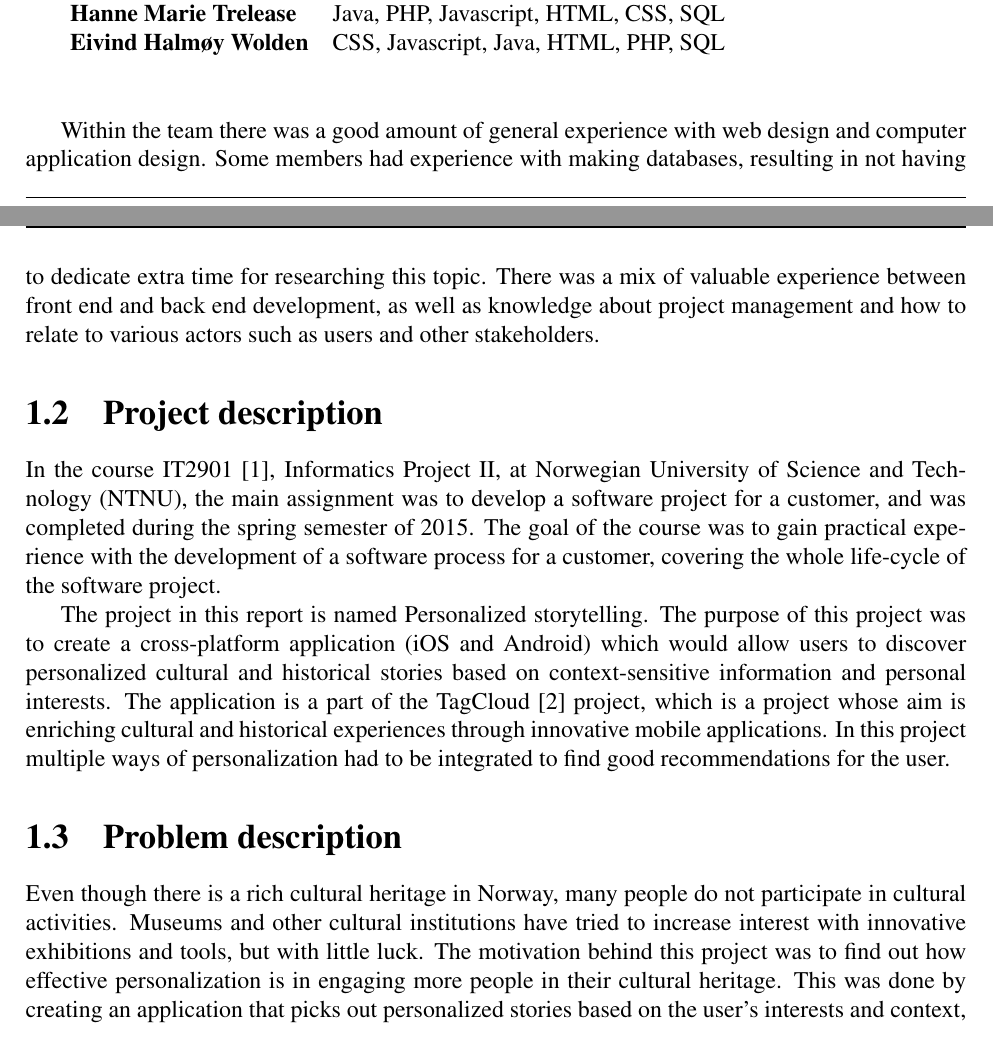
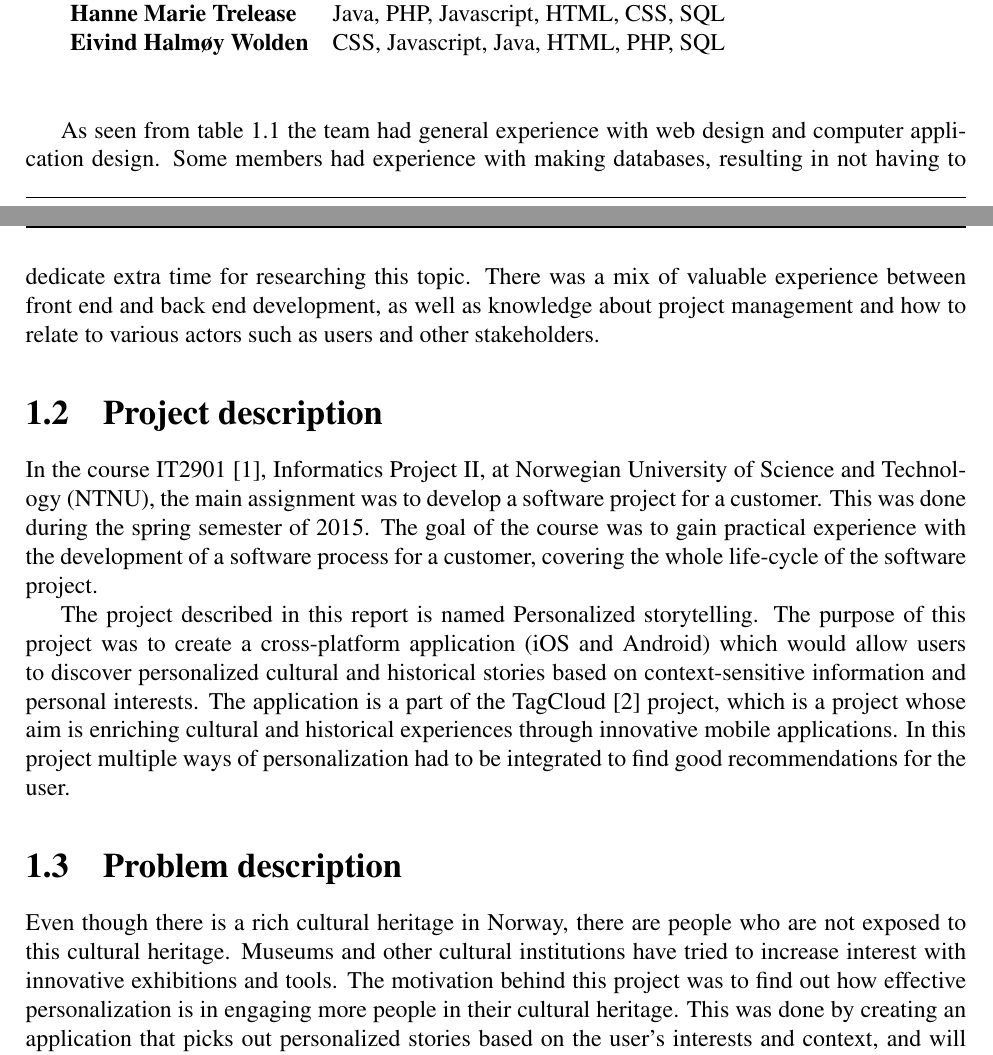
Before and after one commit to ewolden/javisst-rapport, a LaTeX thesis (main.tex, which reads introduction.tex): two parts of pages 15 and 16 of 142, joined at a grey line, cut so that both start at the same text. Compiled offline with pdfLaTeX.

Commit message:
Minor corrections

```diff
--- a/introduction.tex
+++ b/introduction.tex
@@ -32,18 +32,18 @@ The employer for this research project was SINTEF, in this case represented by J
 	\end{center}
 \end{table}
 
-Within the team there was a good amount of general experience with web design and computer application design. Some members had experience with making databases, resulting in not having to dedicate extra time for researching this topic. There was a mix of valuable experience between front end and back end development, as well as knowledge about project management and how to relate to various actors such as users and other stakeholders.
+As seen from table \ref{Tab:team} the team had general experience with web design and computer application design. Some members had experience with making databases, resulting in not having to dedicate extra time for researching this topic. There was a mix of valuable experience between front end and back end development, as well as knowledge about project management and how to relate to various actors such as users and other stakeholders.
 
 \section{Project description}
 
-In the course IT2901 \cite{es20}, Informatics Project II, at Norwegian University of Science and Technology (NTNU), the main assignment was to develop a software project for a customer, and was completed during the spring semester of 2015. The goal of the course was to gain practical experience with the development of a software process for a customer, covering the whole life-cycle of the software project.
+In the course IT2901 \cite{es20}, Informatics Project II, at Norwegian University of Science and Technology (NTNU), the main assignment was to develop a software project for a customer. This was done during the spring semester of 2015. The goal of the course was to gain practical experience with the development of a software process for a customer, covering the whole life-cycle of the software project.
 
-The project in this report is named Personalized storytelling. The purpose of this project was to create a cross-platform application (iOS and Android) which would allow users to discover personalized cultural and historical stories based on context-sensitive information and personal interests. The application is a part of the TagCloud \cite{es21} project, which is a project whose aim is enriching cultural and historical experiences through innovative mobile applications.
+The project described in this report is named Personalized storytelling. The purpose of this project was to create a cross-platform application (iOS and Android) which would allow users to discover personalized cultural and historical stories based on context-sensitive information and personal interests. The application is a part of the TagCloud \cite{es21} project, which is a project whose aim is enriching cultural and historical experiences through innovative mobile applications.
 In this project multiple ways of personalization had to be integrated to find good recommendations for the user.
 
 \section{Problem description}
 
-Even though there is a rich cultural heritage in Norway, many people do not participate in cultural activities. Museums and other cultural institutions have tried to increase interest with innovative exhibitions and tools, but with little luck. The motivation behind this project was to find out how effective personalization is in engaging more people in their cultural heritage. This was done by creating an application that picks out personalized stories based on the user's interests and context, and will thus encourage exploration and find relevant and interesting stories to the user.
+Even though there is a rich cultural heritage in Norway, there are people who are not exposed to this cultural heritage. Museums and other cultural institutions have tried to increase interest with innovative exhibitions and tools. The motivation behind this project was to find out how effective personalization is in engaging more people in their cultural heritage. This was done by creating an application that picks out personalized stories based on the user's interests and context, and will thus encourage exploration and find relevant and interesting stories to the user.
 
 To summarize, this report details the entire development process of a mobile application, developed for Android and iOS. The application will provide its users with cultural stories in a personalized manner, with the goal of generating more interest in cultural heritage. In the next chapter, a thorough description of the requirements for the project will be presented.
 
```
Also changed, not shown: abstract.tex (+1 -1 lines).
